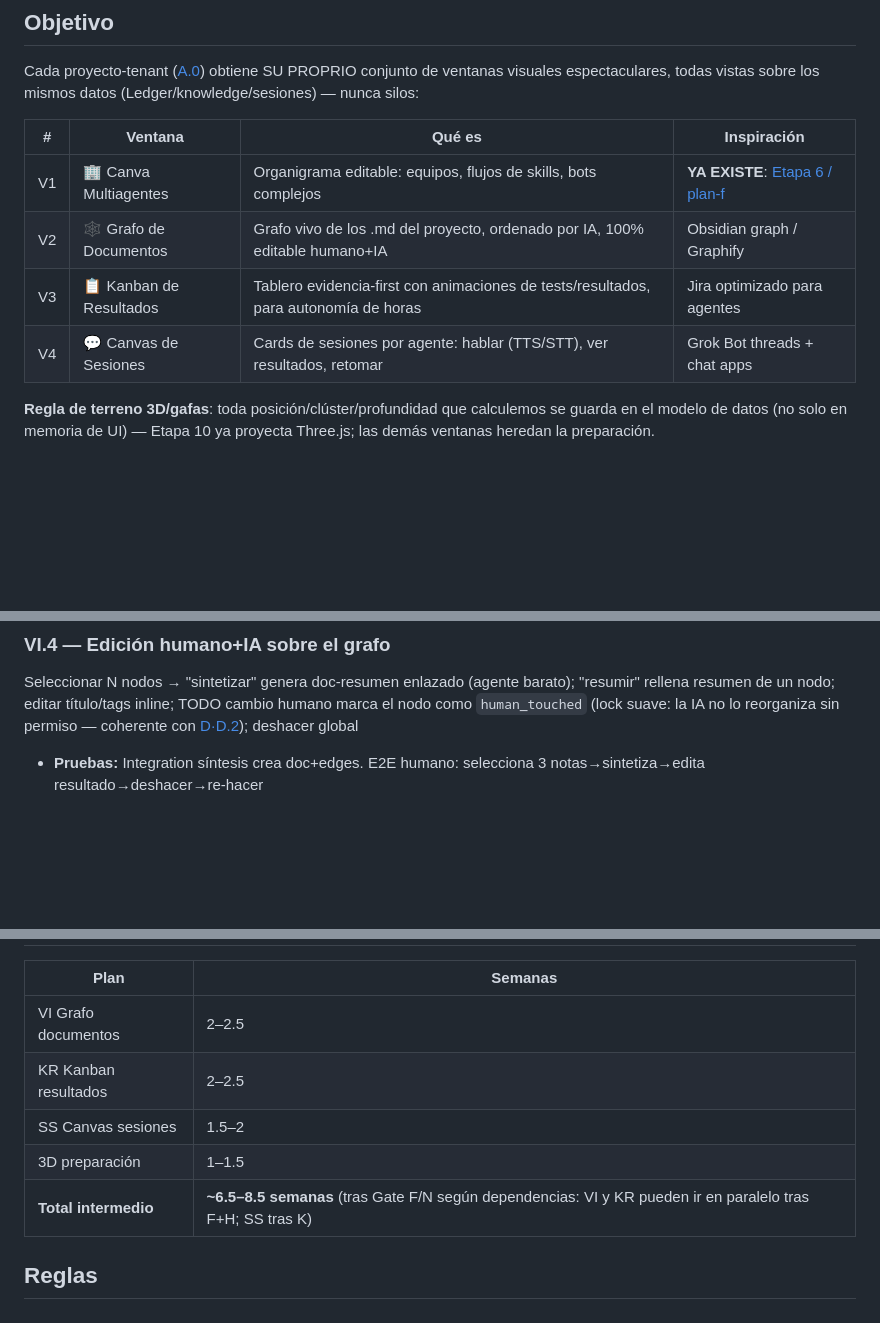
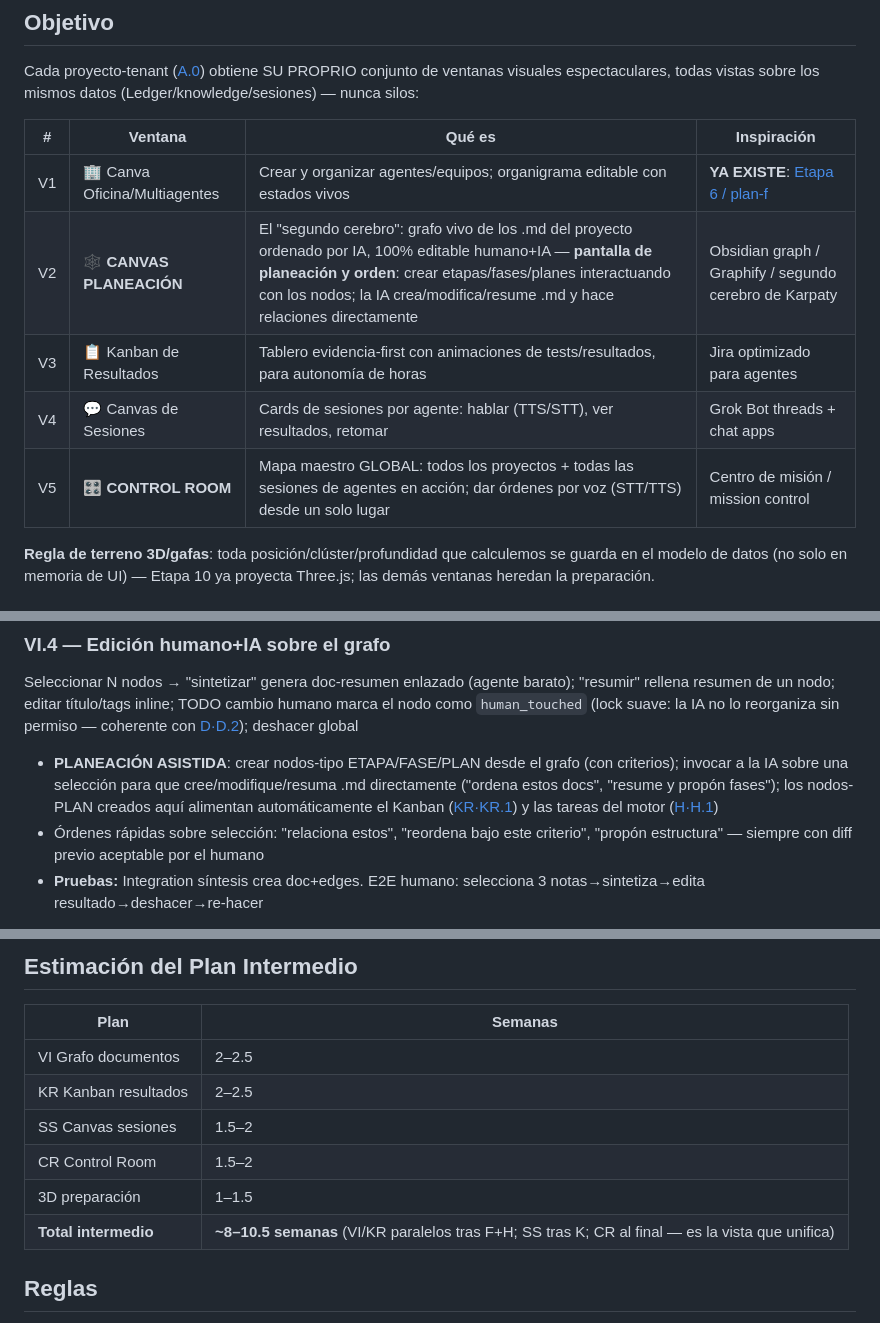
Before and after one commit to XAVIVILLARREAL/chat-canvas-ai, a Markdown page: docs/SDDs/SDD-005-plan-intermedio.md, 3 parts joined by grey strips. Drawn GitHub-style; blank space fills up the shorter version.

```diff
--- a/docs/SDDs/SDD-005-plan-intermedio.md
+++ b/docs/SDDs/SDD-005-plan-intermedio.md
@@ -9,10 +9,11 @@ Cada proyecto-tenant ([A.0](./SDD-001-plan-base/plan-a-chat-codex.md#a0)) obtien
 
 | # | Ventana | Qué es | Inspiración |
 |---|---|---|---|
-| V1 | 🏢 Canva Multiagentes | Organigrama editable: equipos, flujos de skills, bots complejos | **YA EXISTE**: [Etapa 6 / plan-f](./SDD-001-plan-base/plan-f-canva-oficina.md) |
-| V2 | 🕸️ Grafo de Documentos | Grafo vivo de los .md del proyecto, ordenado por IA, 100% editable humano+IA | Obsidian graph / Graphify |
+| V1 | 🏢 Canva Oficina/Multiagentes | Crear y organizar agentes/equipos; organigrama editable con estados vivos | **YA EXISTE**: [Etapa 6 / plan-f](./SDD-001-plan-base/plan-f-canva-oficina.md) |
+| V2 | 🕸️ **CANVAS PLANEACIÓN** | El "segundo cerebro": grafo vivo de los .md del proyecto ordenado por IA, 100% editable humano+IA — **pantalla de planeación y orden**: crear etapas/fases/planes interactuando con los nodos; la IA crea/modifica/resume .md y hace relaciones directamente | Obsidian graph / Graphify / segundo cerebro de Karpaty |
 | V3 | 📋 Kanban de Resultados | Tablero evidencia-first con animaciones de tests/resultados, para autonomía de horas | Jira optimizado para agentes |
 | V4 | 💬 Canvas de Sesiones | Cards de sesiones por agente: hablar (TTS/STT), ver resultados, retomar | Grok Bot threads + chat apps |
+| V5 | 🎛️ **CONTROL ROOM** | Mapa maestro GLOBAL: todos los proyectos + todas las sesiones de agentes en acción; dar órdenes por voz (STT/TTS) desde un solo lugar | Centro de misión / mission control |
 
 **Regla de terreno 3D/gafas**: toda posición/clúster/profundidad que calculemos se guarda en el modelo de datos (no solo en memoria de UI) — Etapa 10 ya proyecta Three.js; las demás ventanas heredan la preparación.
 
@@ -51,6 +52,8 @@ Render estilo Obsidian: nodos-tarjeta (título+tags+resumen-corto), edges curvos
 <a id="vi4"></a>
 ### VI.4 — Edición humano+IA sobre el grafo
 Seleccionar N nodos → "sintetizar" genera doc-resumen enlazado (agente barato); "resumir" rellena resumen de un nodo; editar título/tags inline; TODO cambio humano marca el nodo como `human_touched` (lock suave: la IA no lo reorganiza sin permiso — coherente con [D·D.2](./SDD-001-plan-base/plan-d-memoria-v3code.md#d2)); deshacer global
+- **PLANEACIÓN ASISTIDA**: crear nodos-tipo ETAPA/FASE/PLAN desde el grafo (con criterios); invocar a la IA sobre una selección para que cree/modifique/resuma .md directamente ("ordena estos docs", "resume y propón fases"); los nodos-PLAN creados aquí alimentan automáticamente el Kanban ([KR·KR.1](#kr1)) y las tareas del motor ([H·H.1](./SDD-001-plan-base/plan-h-motor-pruebas.md#h1))
+- Órdenes rápidas sobre selección: "relaciona estos", "reordena bajo este criterio", "propón estructura" — siempre con diff previo aceptable por el humano
 - **Pruebas:** Integration síntesis crea doc+edges. E2E humano: selecciona 3 notas→sintetiza→edita resultado→deshacer→re-hacer
 
 **🚪 GATE VI:** abro el grafo de ESTE mismo proyecto: veo clusters reales (docs/, SDDs/, ADRs/), busco "kanban" y solo ese subgrafo brilla, sintetizo 3 ADRs en una nota nueva enlazada, muevo nodos y mi layout sobrevive reinicios. Video + suites verdes.
@@ -143,8 +179,9 @@ Reutiliza el motor de [PLAN J](./plan-j-grafo3d-repomap.md#j3) para navegar graf
 | VI Grafo documentos | 2–2.5 |
 | KR Kanban resultados | 2–2.5 |
 | SS Canvas sesiones | 1.5–2 |
+| CR Control Room | 1.5–2 |
 | 3D preparación | 1–1.5 |
-| **Total intermedio** | **~6.5–8.5 semanas** (tras Gate F/N según dependencias: VI y KR pueden ir en paralelo tras F+H; SS tras K) |
+| **Total intermedio** | **~8–10.5 semanas** (VI/KR paralelos tras F+H; SS tras K; CR al final — es la vista que unifica) |
 
 ## Reglas
 
```
Also changed, not shown: other parts of docs/SDDs/SDD-005-plan-intermedio.md (+35 -2 lines), AGENTS.md (+3 -2 lines).
